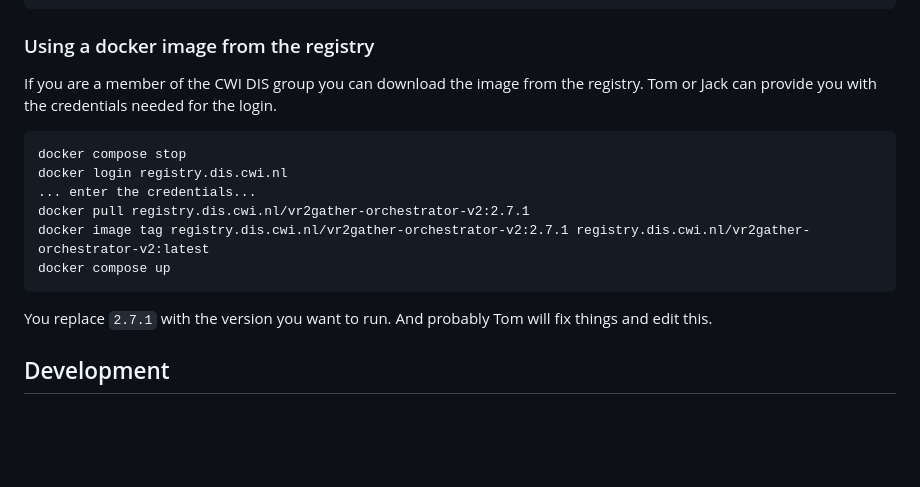
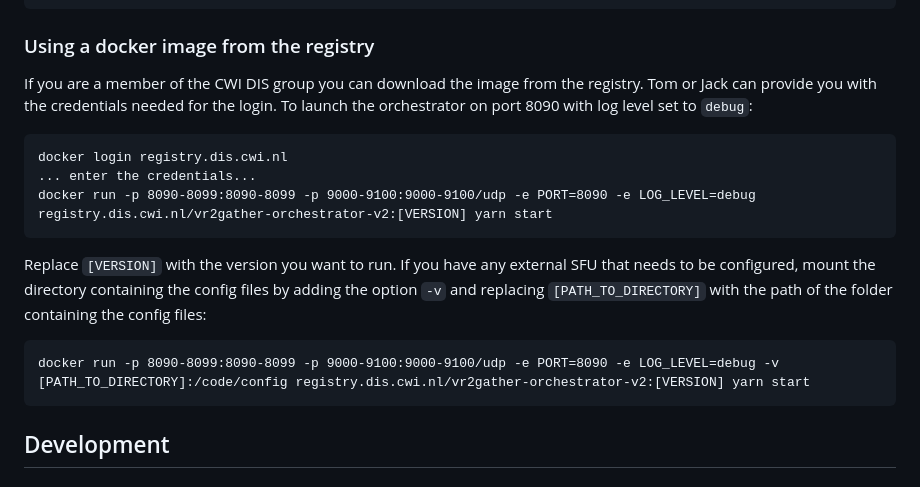
Before and after one commit to cwi-dis/vr2gather-orchestrator-v2, a Markdown page: README.md, the part around the change. GitHub-like rendering; blank space fills up the shorter version.

Commit message:
updated instructions for running image from the registry

````diff
--- a/README.md
+++ b/README.md
@@ -74,18 +74,20 @@ the container, this does not happen automatically:
 
 ### Using a docker image from the registry
 
-If you are a member of the CWI DIS group you can download the image from the registry. Tom or Jack can provide you with the credentials needed for the login.
+If you are a member of the CWI DIS group you can download the image from the
+registry. Tom or Jack can provide you with the credentials needed for the login.
+To launch the orchestrator on port 8090 with log level set to `debug`:
 
-```
-docker compose stop
-docker login registry.dis.cwi.nl
-... enter the credentials...
-docker pull registry.dis.cwi.nl/vr2gather-orchestrator-v2:2.7.1
-docker image tag registry.dis.cwi.nl/vr2gather-orchestrator-v2:2.7.1 registry.dis.cwi.nl/vr2gather-orchestrator-v2:latest
-docker compose up
-```
+    docker login registry.dis.cwi.nl
+    ... enter the credentials...
+    docker run -p 8090-8099:8090-8099 -p 9000-9100:9000-9100/udp -e PORT=8090 -e LOG_LEVEL=debug registry.dis.cwi.nl/vr2gather-orchestrator-v2:[VERSION] yarn start
 
-You replace `2.7.1` with the version you want to run. And probably Tom will fix things and edit this.
+Replace `[VERSION]` with the version you want to run. If you have any external SFU
+that needs to be configured, mount the directory containing the config files
+by adding the option `-v` and replacing `[PATH_TO_DIRECTORY]` with the path of
+the folder containing the config files:
+
+    docker run -p 8090-8099:8090-8099 -p 9000-9100:9000-9100/udp -e PORT=8090 -e LOG_LEVEL=debug -v [PATH_TO_DIRECTORY]:/code/config registry.dis.cwi.nl/vr2gather-orchestrator-v2:[VERSION] yarn start
 
 ## Development
 
````
